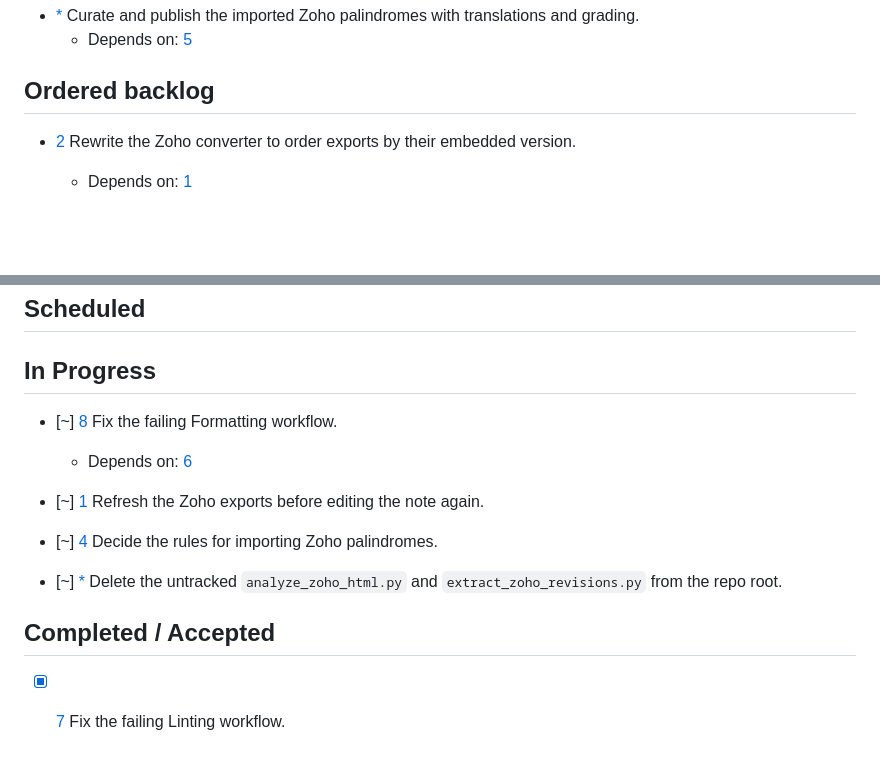
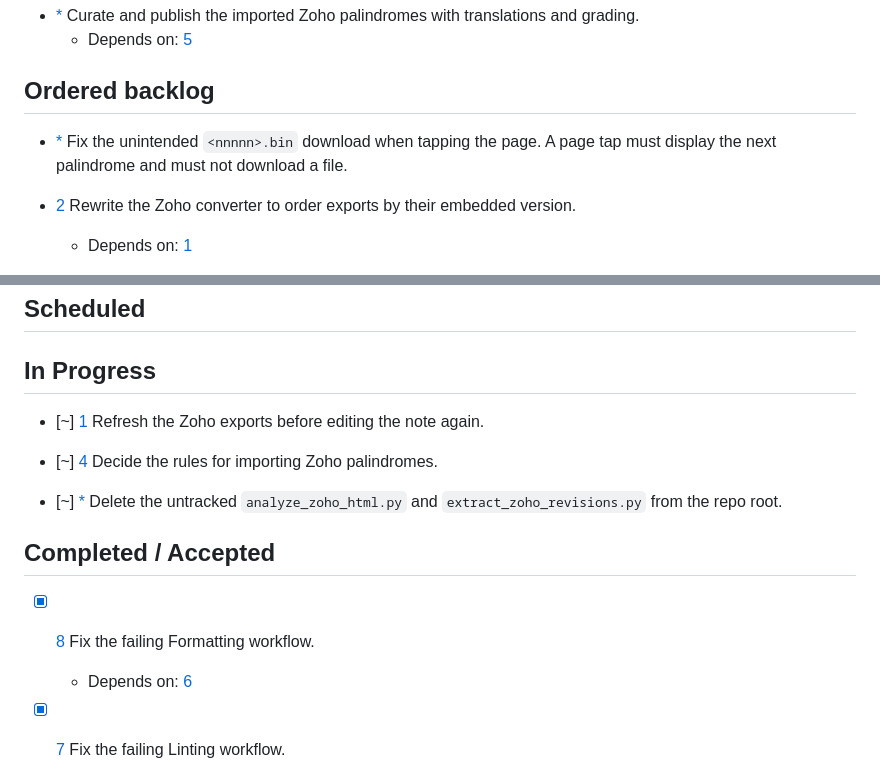
Before and after one commit to akaihola/palindromi.fi, a Markdown page: TASKS.md, 2 parts joined by grey strips. Rendered like a GitHub page; blank space fills up the shorter version.

Commit message:
docs(tasks): record Hai acceptance and new issue
Commit TASKS.md edits left uncommitted by the Hai UI, which blocked
this tracker in kandev-pacer.

Co-Authored-By: Claude Opus 5.5 <noreply@anthropic.com>

```diff
--- a/TASKS.md
+++ b/TASKS.md
@@ -8,6 +8,9 @@ Rules for TASKS.md usage are at the bottom of the file.
     - Depends on: [5]
 
 ## Ordered backlog
+
+- [*] Fix the unintended `<nnnnn>.bin` download when tapping the page. A page tap
+  must display the next palindrome and must not download a file.
 
 - [2] Rewrite the Zoho converter to order exports by their embedded version.
     - Depends on: [1]
@@ -25,10 +28,6 @@ Rules for TASKS.md usage are at the bottom of the file.
 
 ## In Progress
 
-- [~] [8] Fix the failing Formatting workflow.
-    - Depends on: [6]
-  <!-- hai:{"updatedAt":"2026-10-06T20:03:28.971Z"} -->
-
 - [~] [1] Refresh the Zoho exports before editing the note again.
 
 - [~] [4] Decide the rules for importing Zoho palindromes.
@@ -37,6 +36,10 @@ Rules for TASKS.md usage are at the bottom of the file.
   from the repo root.
 
 ## Completed / Accepted
+
+- [x] [8] Fix the failing Formatting workflow.
+    - Depends on: [6]
+  <!-- hai:{"updatedAt":"2026-10-07T04:15:04.064Z"} -->
 
 - [x] [7] Fix the failing Linting workflow.
     - Depends on: [6]
```
